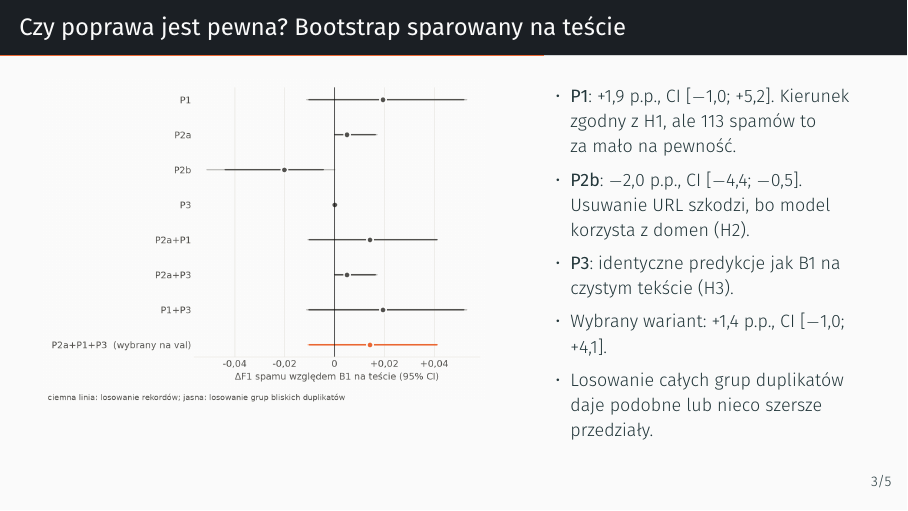
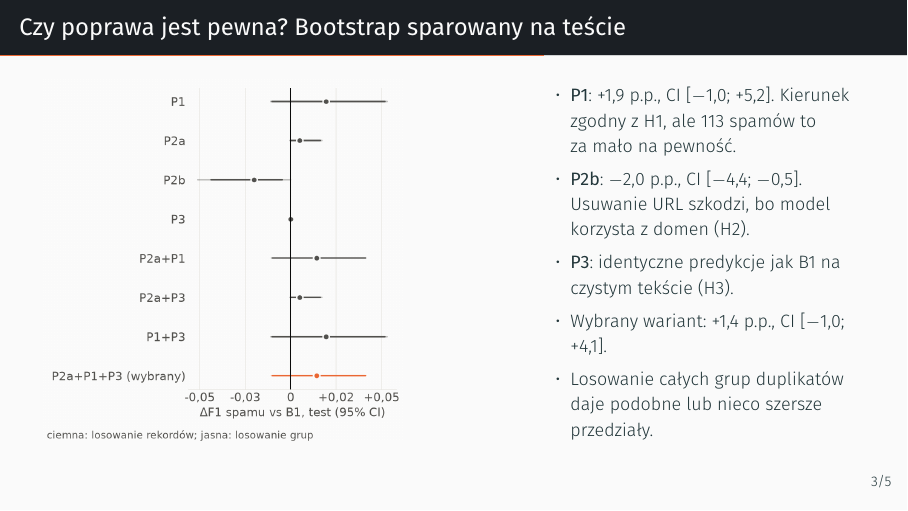
Before and after one commit to YouRekt/DataRepresentation, LaTeX slides (reports/milestone2/slides.tex): page 4 of 6. Compiled offline with XeLaTeX.

Commit message:
Fit the bootstrap chart to the Milestone 2 slide

```diff
--- a/reports/milestone2/slides.tex
+++ b/reports/milestone2/slides.tex
@@ -94,7 +94,7 @@
 \begin{frame}{Czy poprawa jest pewna? Bootstrap sparowany na teście}
   \begin{columns}[T]
     \begin{column}{0.56\textwidth}
-      \includegraphics[width=\linewidth]{fig_delta.png}
+      \includegraphics[width=\linewidth,height=0.8\textheight,keepaspectratio]{fig_delta.png}
     \end{column}
     \begin{column}{0.42\textwidth}
       \small
```
Also changed, not shown: reports/milestone2/fig_delta.png, reports/milestone2/slides.pdf, 2 other files.
